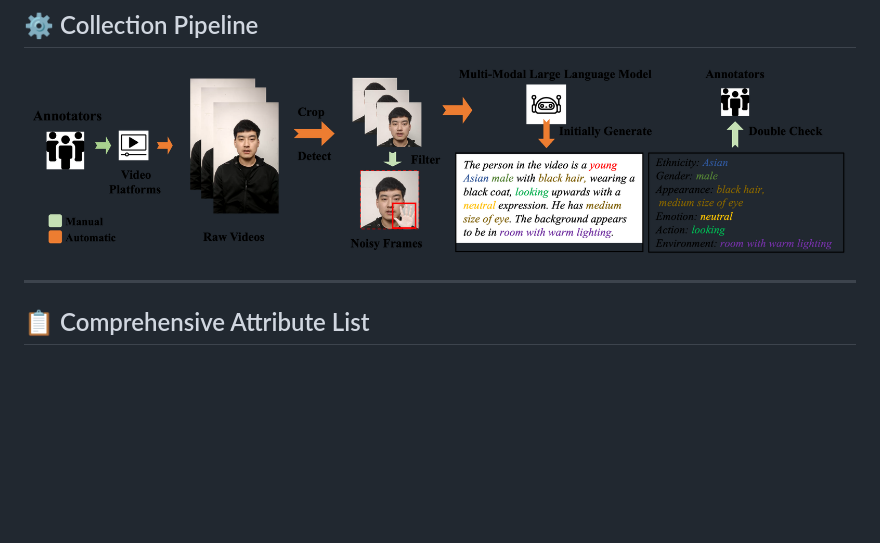
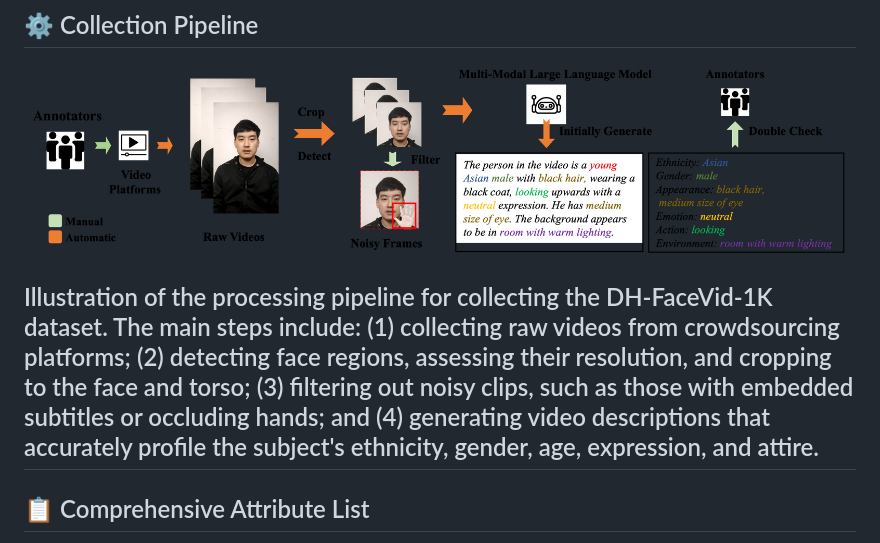
Before and after one commit to luna-ai-lab/DH-FaceVid-1K, a Markdown page: README.md, the part around the change. Drawn GitHub-style; blank space fills up the shorter version.

```diff
--- a/README.md
+++ b/README.md
@@ -134,6 +134,7 @@ Distributions of general appearances, hair colors, emotions, actions, ethnicity,
 
 ![Collection Pipeline](static/images/collect_pipe.png)
 
+Illustration of the processing pipeline for collecting the DH-FaceVid-1K dataset. The main steps include: (1) collecting raw videos from crowdsourcing platforms; (2) detecting face regions, assessing their resolution, and cropping to the face and torso; (3) filtering out noisy clips, such as those with embedded subtitles or occluding hands; and (4) generating video descriptions that accurately profile the subject's ethnicity, gender, age, expression, and attire.
 ---
 
 ## 📋 Comprehensive Attribute List
```
